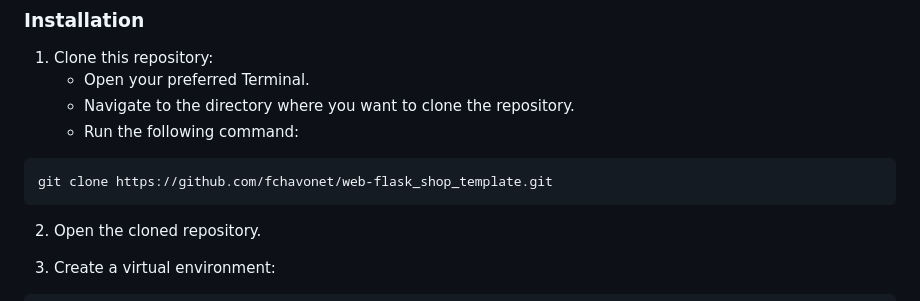
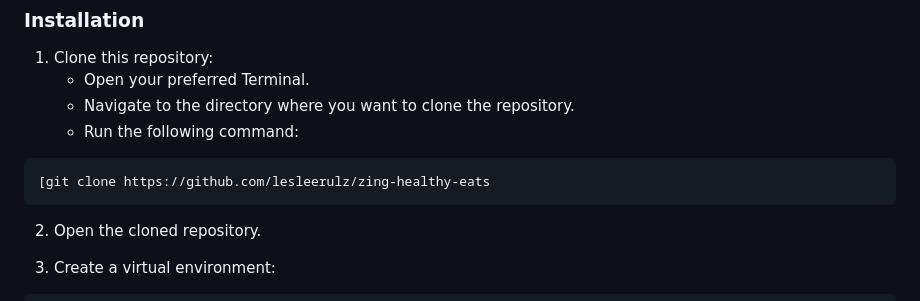
Before and after one commit to lesleerulz/zing-healthy-eats, a Markdown page: README.md, the part around the change. Drawn GitHub-style.

Commit message:
Update README with project details and instructions

````diff
--- a/README.md
+++ b/README.md
@@ -55,7 +55,7 @@ This is my first fully coded e-commerce project. While it is not production-read
     - Run the following command:
 
 ```
-git clone https://github.com/fchavonet/web-flask_shop_template.git
+[git clone https://github.com/lesleerulz/zing-healthy-eats
 ```
 
 2. Open the cloned repository.
````
